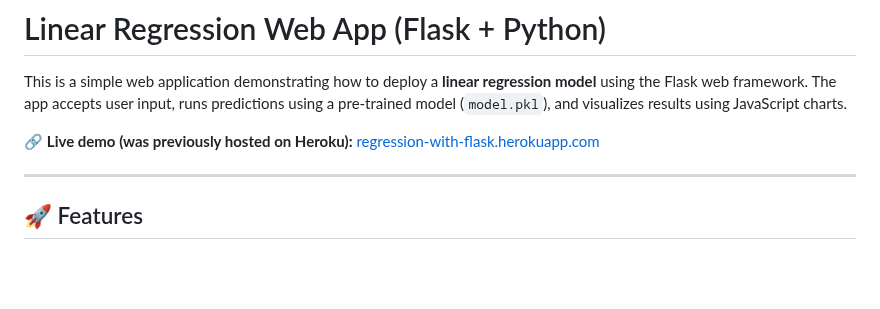
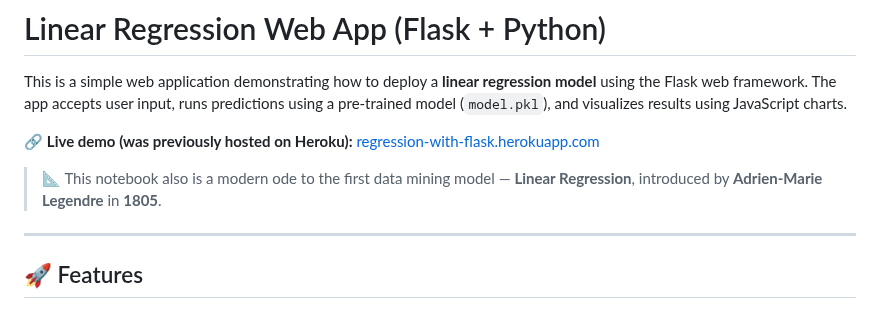
Before and after one commit to thehybrid18/linear-regression-with-flask, a Markdown page: README.md, the part around the change. Rendered like a GitHub page; blank space fills up the shorter version.

```diff
--- a/README.md
+++ b/README.md
@@ -4,6 +4,8 @@
 This is a simple web application demonstrating how to deploy a **linear regression model** using the Flask web framework. The app accepts user input, runs predictions using a pre-trained model (`model.pkl`), and visualizes results using JavaScript charts.
 
 🔗 **Live demo (was previously hosted on Heroku):** [regression-with-flask.herokuapp.com](https://regression-with-flask.herokuapp.com)
+
+> 📐 This notebook also is a modern ode to the first data mining model — **Linear Regression**, introduced by **Adrien-Marie Legendre** in **1805**.
 
 ---
 
```
